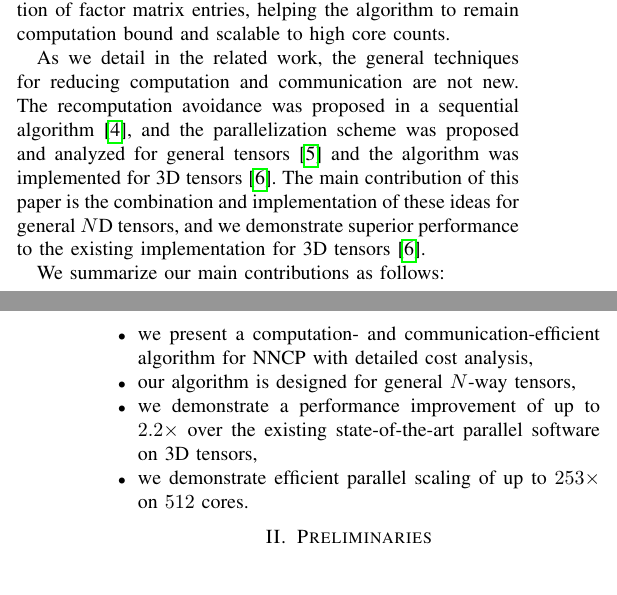
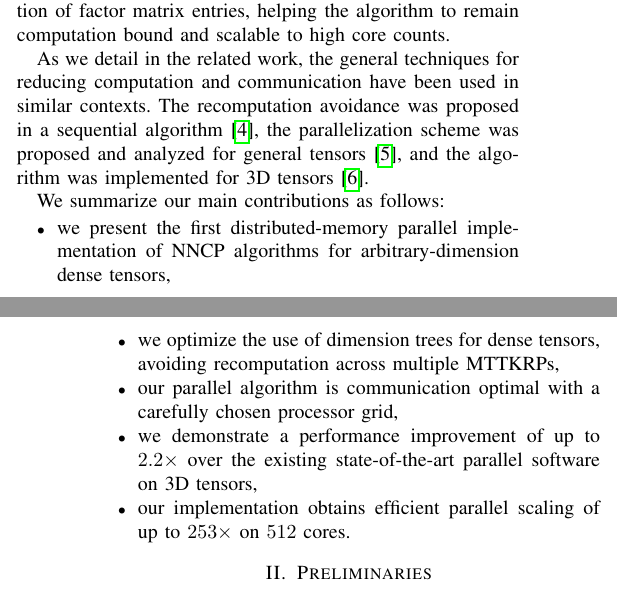
Before and after one commit to ramkikannan/planc, a LaTeX paper (latex/sc18/paper.tex, which reads latex/sc18/introduction.tex): two parts of the columns of pages 1 and 2 of 12, joined at a grey line, cut so that both start at the same text. Compiled offline with pdfLaTeX; a missing font is replaced by an installed copy or a similar font; a LaTeX package or settings file that is missing is left out.

Commit message:
minor changes

```diff
--- a/latex/sc18/introduction.tex
+++ b/latex/sc18/introduction.tex
@@ -40,14 +40,15 @@ The parallelization must load balance the computation, minimize communication ac
 In our algorithm, not only do we load balance the computation, but we also compute and store temporary values that can be used across MTTKRPs of different modes using a technique known as dimension trees, significantly reducing the computational cost compared to standard approaches.
 Our parallelization strategy also avoids communicating tensor entries and minimizes the communication of factor matrix entries, helping the algorithm to remain computation bound and scalable to high core counts.
 
-As we detail in the related work, the general techniques for reducing computation and communication are not new.
-The recomputation avoidance was proposed in a sequential algorithm \cite{PTC13a}, and the parallelization scheme was proposed and analyzed for general tensors \cite{BKR17-TR} and the algorithm was implemented for 3D tensors \cite{LK+17b}.
-The main contribution of this paper is the combination and implementation of these ideas for general $N$D tensors, and we demonstrate superior performance to the existing implementation for 3D tensors \cite{LK+17b}.
+As we detail in the related work, the general techniques for reducing computation and communication have been used in similar contexts.
+The recomputation avoidance was proposed in a sequential algorithm \cite{PTC13a}, the parallelization scheme was proposed and analyzed for general tensors \cite{BKR17-TR}, and the algorithm was implemented for 3D tensors \cite{LK+17b}.
+%The main contribution of this paper is the combination and implementation of these ideas for general $N$-D tensors, and we demonstrate superior performance to the existing implementation for 3D tensors \cite{LK+17b}.
 
 We summarize our main contributions as follows:
 \begin{itemize}
-		\item we present a computation- and communication-efficient algorithm for NNCP with detailed cost analysis,
-		\item our algorithm is designed for general $N$-way tensors,
+		\item we present the first distributed-memory parallel implementation of NNCP algorithms for arbitrary-dimension dense tensors,
+		\item we optimize the use of dimension trees for dense tensors, avoiding recomputation across multiple MTTKRPs,
+		\item our parallel algorithm is communication optimal with a carefully chosen processor grid,
 		\item we demonstrate a performance improvement of up to $2.2\times$ over the existing state-of-the-art parallel software on 3D tensors,
-		\item we demonstrate efficient parallel scaling of up to $253\times$ on $512$ cores.
+		\item our implementation obtains efficient parallel scaling of up to $253\times$ on $512$ cores.
 \end{itemize}
```
Also changed, not shown: latex/sc18/algorithm.tex (+1 -1 lines), latex/sc18/prelims.tex (+1 -0 lines).
